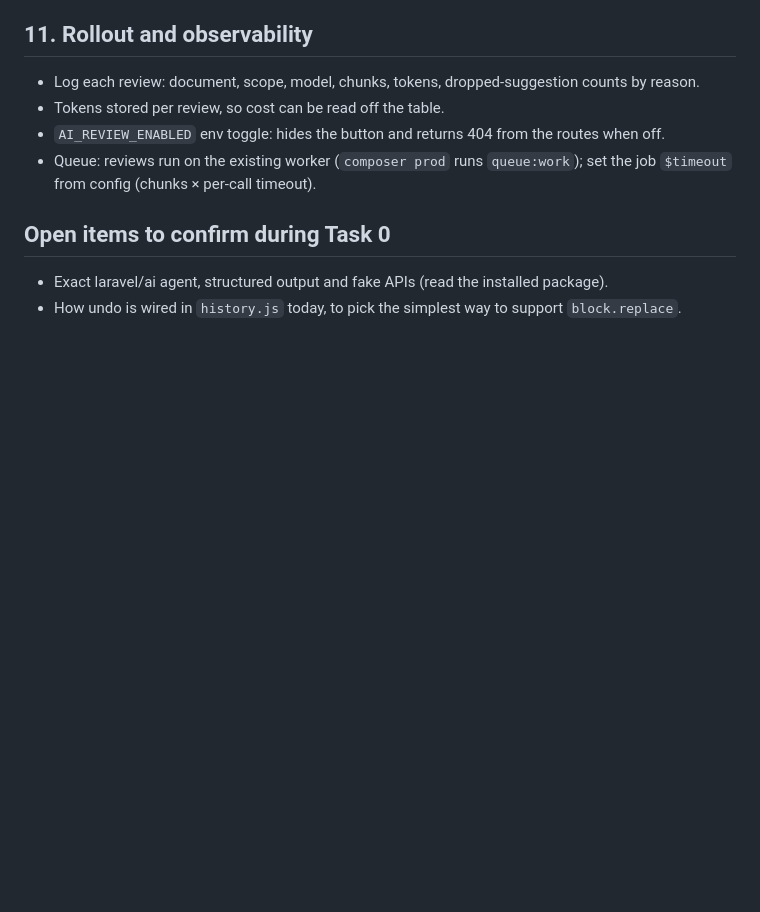
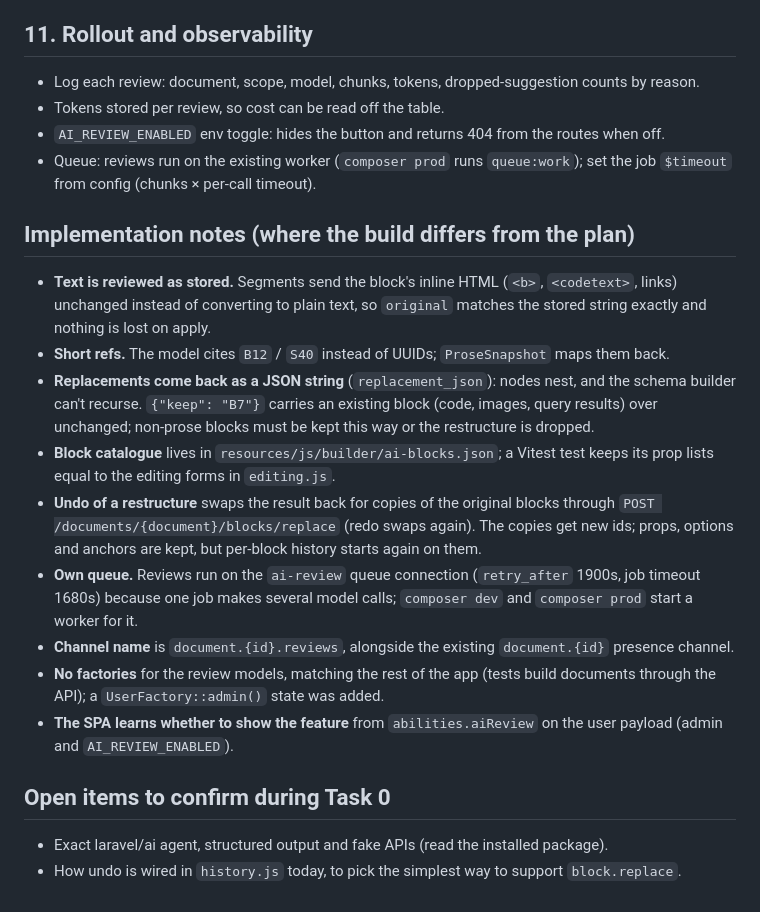
Before and after one commit to Eschaton31/project-docs, a Markdown page: docs/plans/2026-10-24-ai-prose-review.md, the part around the change. GitHub-like rendering; blank space fills up the shorter version.

Commit message:
docs(ai): record implementation notes in the prose review plan
Co-Authored-By: Claude Opus 5.5 (1M context) <noreply@anthropic.com>

```diff
--- a/docs/plans/2026-10-24-ai-prose-review.md
+++ b/docs/plans/2026-10-24-ai-prose-review.md
@@ -253,6 +253,27 @@ Commit: `feat(ai): prose review panel in the editor`
 - Queue: reviews run on the existing worker (`composer prod` runs `queue:work`); set the job `$timeout` from config
   (chunks × per-call timeout).
 
+## Implementation notes (where the build differs from the plan)
+
+- **Text is reviewed as stored.** Segments send the block's inline HTML (`<b>`, `<codetext>`, links) unchanged instead
+  of converting to plain text, so `original` matches the stored string exactly and nothing is lost on apply.
+- **Short refs.** The model cites `B12` / `S40` instead of UUIDs; `ProseSnapshot` maps them back.
+- **Replacements come back as a JSON string** (`replacement_json`): nodes nest, and the schema builder can't recurse.
+  `{"keep": "B7"}` carries an existing block (code, images, query results) over unchanged; non-prose blocks must be
+  kept this way or the restructure is dropped.
+- **Block catalogue** lives in `resources/js/builder/ai-blocks.json`; a Vitest test keeps its prop lists equal to the
+  editing forms in `editing.js`.
+- **Undo of a restructure** swaps the result back for copies of the original blocks through
+  `POST /documents/{document}/blocks/replace` (redo swaps again). The copies get new ids; props, options and anchors
+  are kept, but per-block history starts again on them.
+- **Own queue.** Reviews run on the `ai-review` queue connection (`retry_after` 1900s, job timeout 1680s) because one
+  job makes several model calls; `composer dev` and `composer prod` start a worker for it.
+- **Channel name** is `document.{id}.reviews`, alongside the existing `document.{id}` presence channel.
+- **No factories** for the review models, matching the rest of the app (tests build documents through the API); a
+  `UserFactory::admin()` state was added.
+- **The SPA learns whether to show the feature** from `abilities.aiReview` on the user payload (admin and
+  `AI_REVIEW_ENABLED`).
+
 ## Open items to confirm during Task 0
 
 - Exact laravel/ai agent, structured output and fake APIs (read the installed package).
```
